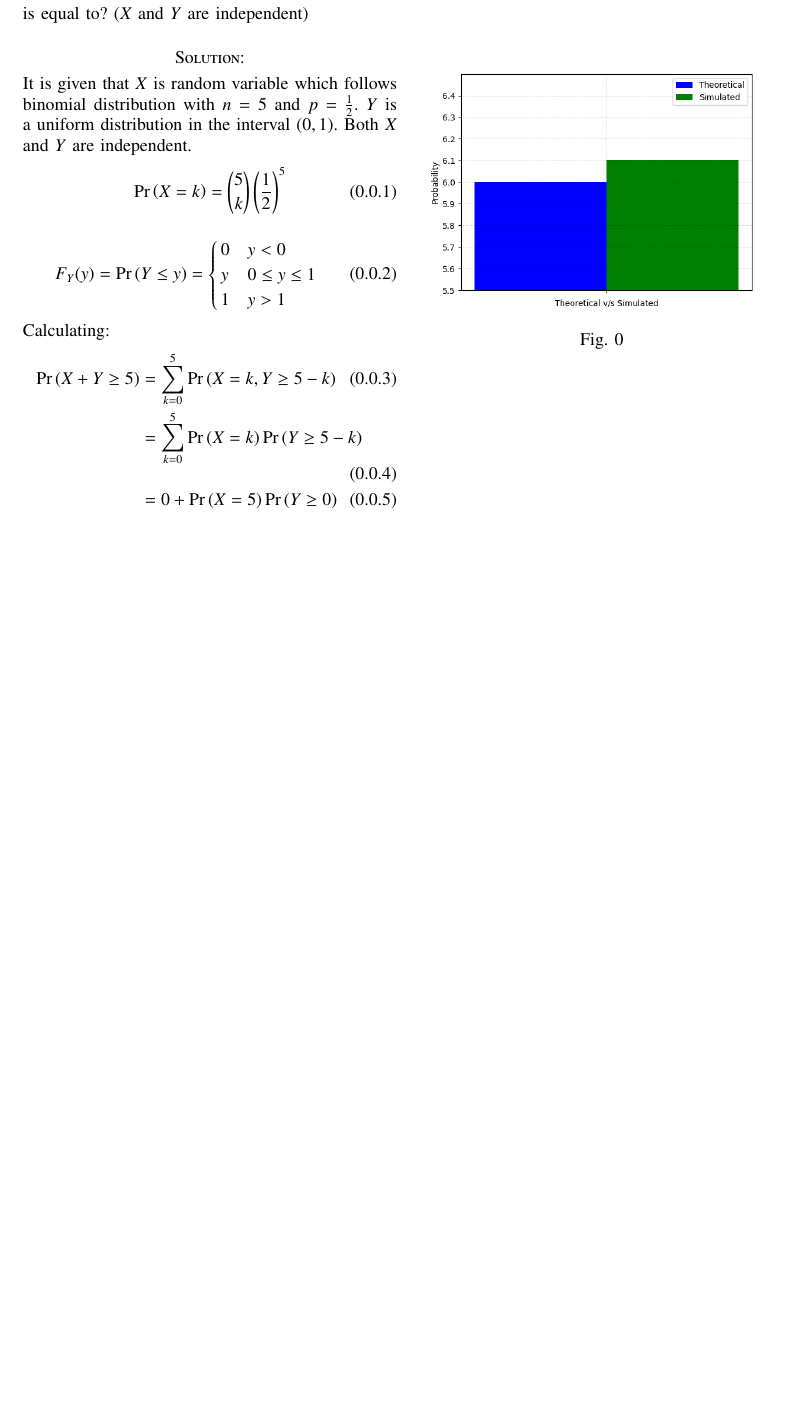
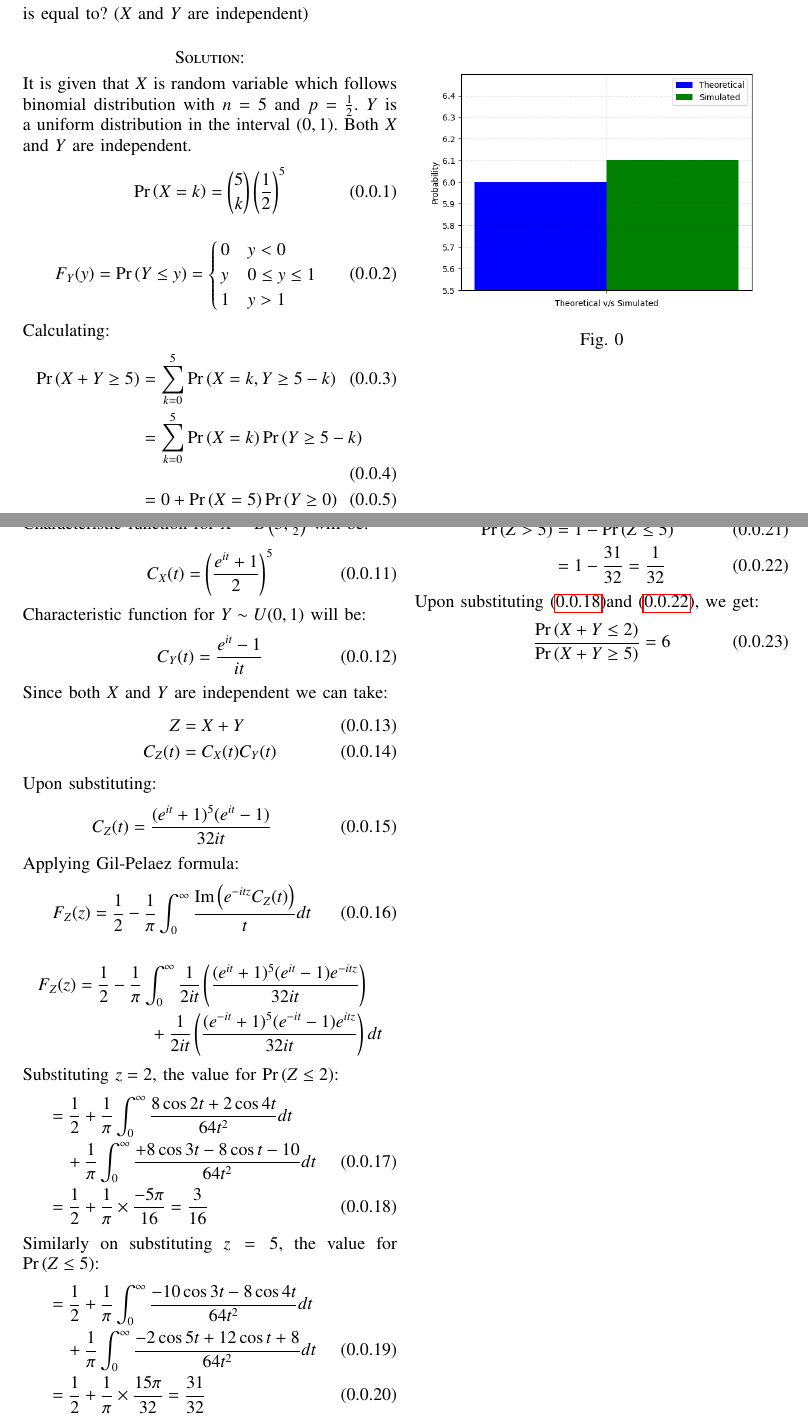
Before and after one commit to tanmaygar/AI-Course, a LaTeX paper (challenge mixture/Challenge_Mixed.tex): part of the page before the commit and two parts of pages 1 and 2 of 2 after it, the two joined at a grey line, cut so that both start at the same text, the shorter picture padded with empty space. The pictures show the PDF file challenge mixture/Challenge_Mixed.pdf that the author committed with the source.

Commit message:
Add files via upload

```diff
--- a/challenge mixture/Challenge_Mixed.tex
+++ b/challenge mixture/Challenge_Mixed.tex
@@ -192,4 +192,52 @@ Substituting \eqref{eq1} and \eqref{eq2}
     \caption{}
     \label{fig:my_label}
 \end{figure}
+\newpage
+\section*{Characteristic function approach}
+Characteristic function for $X \sim B\brak{5,\frac{1}{2}}$ will be:
+\begin{align}
+    C_X(t)=\brak{\frac{e^{it}+1}{2}}^5
+\end{align}
+Characteristic function for $Y \sim U(0,1)$ will be:
+\begin{align}
+    C_Y(t)=\frac{e^{it}-1}{it}
+\end{align}
+Since both $X$ and $Y$ are independent we can take:
+\begin{align}
+    Z&=X+Y\\
+    C_Z(t)&=C_X(t)C_Y(t)
+\end{align}
+Upon substituting:
+\begin{align}
+    C_Z(t)= \frac{(e^{it}+1)^5(e^{it}-1)}{32it}
+\end{align}
+Applying Gil-Pelaez formula:
+\begin{align}
+    F_Z(z)=\frac{1}{2}-\frac{1}{\pi}\int_0^\infty \frac{\text{Im}\brak{e^{-itz}C_Z(t)}}{t}dt
+\end{align}
+\begin{multline*}
+    F_Z(z)=\frac{1}{2}-\frac{1}{\pi}\int_0^\infty\frac{1}{2it}\brak{\frac{(e^{it}+1)^5(e^{it}-1)e^{-itz}}{32it}}\\+\frac{1}{2it}\brak{\frac{(e^{-it}+1)^5(e^{-it}-1)e^{itz}}{32it}}dt
+\end{multline*}
+Substituting $z=2$, the value for $\pr{Z\leq 2}$:
+\begin{align}
+\nonumber
+    &=\frac{1}{2}+\frac{1}{\pi}\int_0^\infty \frac{8\cos{2t}+2\cos{4t}}{64t^2}dt\\
+    &\quad+\frac{1}{\pi}\int_0^\infty\frac{+8\cos{3t}-8\cos{t}-10}{64t^2}dt\\
+    &=\frac{1}{2}+\frac{1}{\pi}\times\frac{-5\pi}{16}=\frac{3}{16}\label{first_value}
+\end{align}
+Similarly on substituting $z=5$, the value for $\pr{Z\leq 5}$:
+\begin{align}
+\nonumber
+    &=\frac{1}{2} +\frac{1}{\pi}\int_0^\infty\frac{-10\cos{3t}-8\cos{4t}}{64t^2}dt\\&\quad +\frac{1}{\pi}\int_0^\infty\frac{-2\cos{5t}+12\cos{t}+8}{64t^2}dt\\
+    &=\frac{1}{2}+\frac{1}{\pi}\times \frac{15\pi}{32}=\frac{31}{32}
+\end{align}
+The value for $\pr{Z\geq 5}$:
+\begin{align}
+    \pr{Z>5}&=1-\pr{Z\leq 5}\\
+    &=1-\frac{31}{32}=\frac{1}{32}\label{second_value}
+\end{align}
+Upon substituting \eqref{first_value}and \eqref{second_value}, we get:
+\begin{align}
+    \frac{\pr{X+Y \leq 2}}{\pr{X+Y \geq 5}} = 6
+\end{align}
 \end{document}
```
Also changed, not shown: challenge mixture/Challenge_Mixed.pdf.
